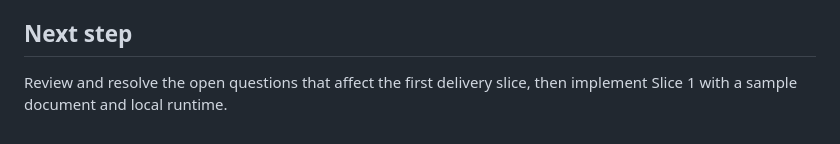
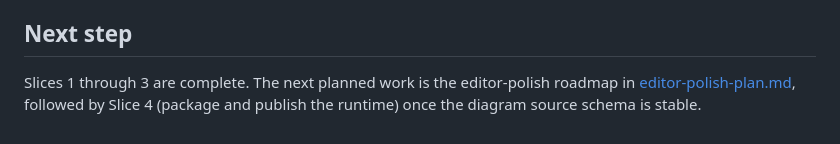
Before and after one commit to sparkkz-nz/render, a Markdown page: docs/plan.md, the part around the change. Rendered like a GitHub page.

```diff
--- a/docs/plan.md
+++ b/docs/plan.md
@@ -419,5 +419,6 @@ Browser-level tests should cover:
 
 ## Next step
 
-Review and resolve the open questions that affect the first delivery slice,
-then implement Slice 1 with a sample document and local runtime.
+Slices 1 through 3 are complete. The next planned work is the editor-polish
+roadmap in [editor-polish-plan.md](editor-polish-plan.md), followed by Slice 4
+(package and publish the runtime) once the diagram source schema is stable.
```
Also changed, not shown: docs/editor-polish-plan.md (added, +344 -0 lines), docs/handoff.md (+9 -16 lines).
